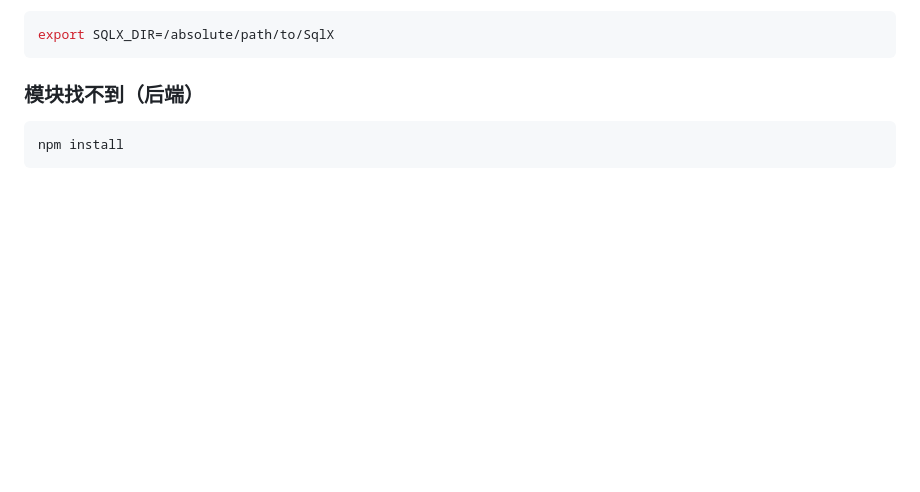
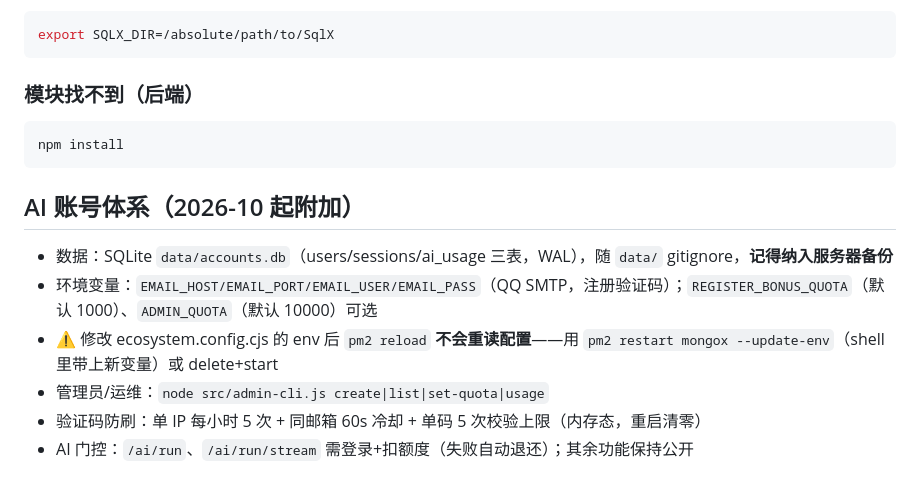
Before and after one commit to pzdemos/mongox, a Markdown page: DEPLOY.md, the part around the change. Rendered like a GitHub page; blank space fills up the shorter version.

Commit message:
docs: DEPLOY.md 补 AI 账号体系部署要点（SQLite 备份/SMTP env/pm2 restart 陷阱/admin-cli）

````diff
--- a/DEPLOY.md
+++ b/DEPLOY.md
@@ -143,3 +143,13 @@ export SQLX_DIR=/absolute/path/to/SqlX
 ```bash
 npm install
 ```
+
+## AI 账号体系（2026-10 起附加）
+
+- 数据：SQLite `data/accounts.db`（users/sessions/ai_usage 三表，WAL），随 `data/` gitignore，**记得纳入服务器备份**
+- 环境变量：`EMAIL_HOST/EMAIL_PORT/EMAIL_USER/EMAIL_PASS`（QQ SMTP，注册验证码）；`REGISTER_BONUS_QUOTA`（默认 1000）、`ADMIN_QUOTA`（默认 10000）可选
+- ⚠️ 修改 ecosystem.config.cjs 的 env 后 `pm2 reload` **不会重读配置**——用
+  `pm2 restart mongox --update-env`（shell 里带上新变量）或 delete+start
+- 管理员/运维：`node src/admin-cli.js create|list|set-quota|usage`
+- 验证码防刷：单 IP 每小时 5 次 + 同邮箱 60s 冷却 + 单码 5 次校验上限（内存态，重启清零）
+- AI 门控：`/ai/run`、`/ai/run/stream` 需登录+扣额度（失败自动退还）；其余功能保持公开
````
